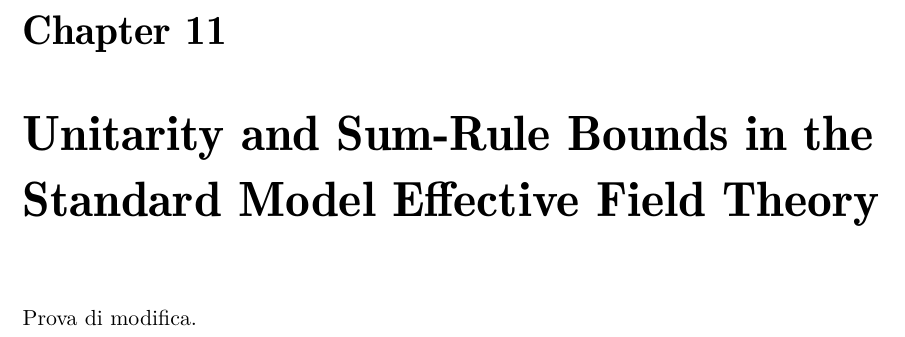
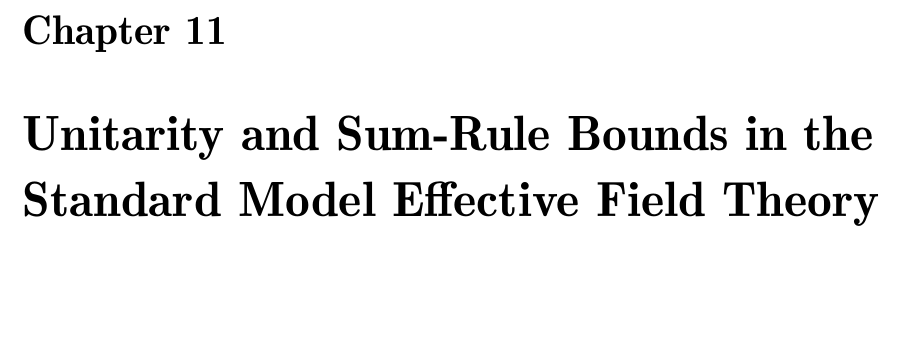
Before and after one commit to luigicarlobresciani/PhD-Thesis, a LaTeX thesis (main.tex): part of page 54 of 77, cut so that both start at the same text, the shorter picture padded with empty space. Compiled offline with pdfLaTeX.

Commit message:
Updates from Overleaf

```diff
--- a/main.tex
+++ b/main.tex
@@ -84,7 +84,6 @@ L.~C.~Bresciani, G.~Levati, P.~Mastrolia and P.~Paradisi,\\
 \input{chapters/06_ALP_bounds}
 
 \input{chapters/07_SMEFT_bounds}
-Prova di modifica.
 
 
 %\backmatter
```
